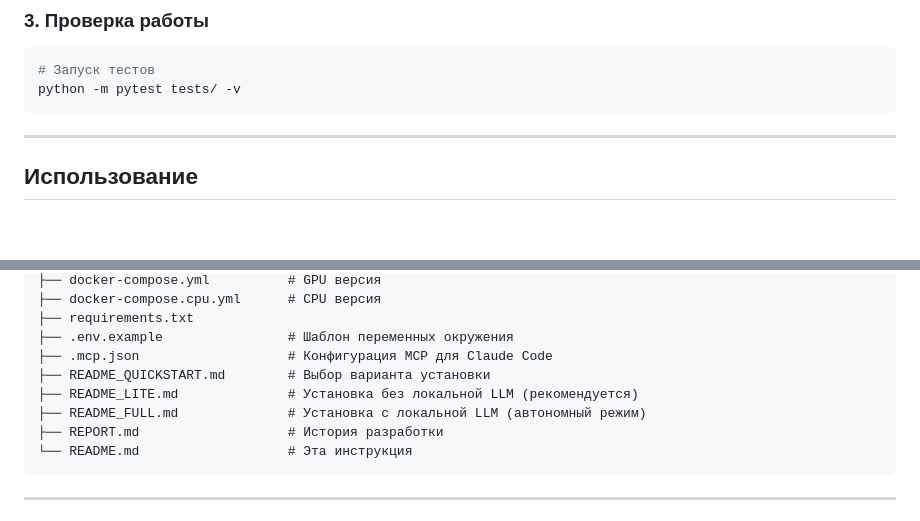
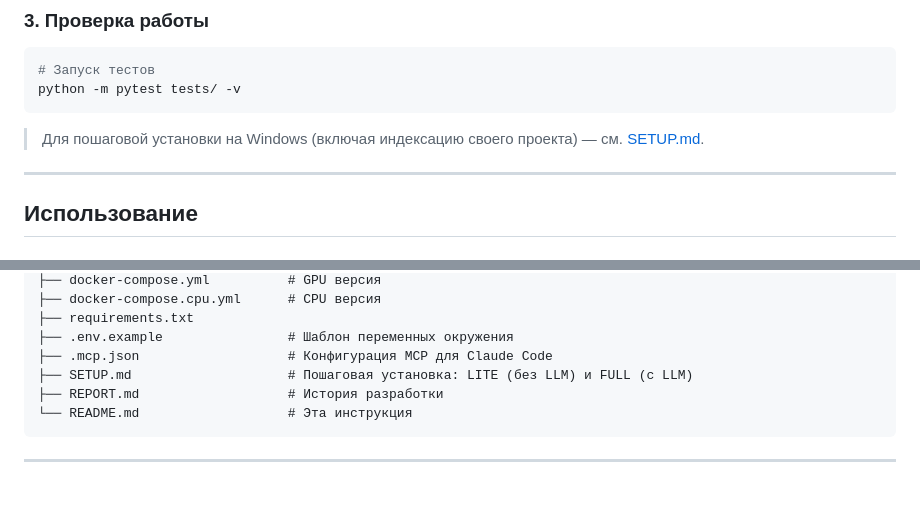
Before and after one commit to TheJubadze/OtusAiForDevs, a Markdown page: RAG/README.md, 2 parts joined by grey strips. GitHub-like rendering; blank space fills up the shorter version.

````diff
--- a/RAG/README.md
+++ b/RAG/README.md
@@ -59,6 +59,8 @@ pip install -r requirements.txt
 # Запуск тестов
 python -m pytest tests/ -v
 ```
+
+> Для пошаговой установки на Windows (включая индексацию своего проекта) — см. [SETUP.md](SETUP.md).
 
 ---
 
@@ -334,9 +336,7 @@ RAG/
 ├── requirements.txt
 ├── .env.example                # Шаблон переменных окружения
 ├── .mcp.json                   # Конфигурация MCP для Claude Code
-├── README_QUICKSTART.md        # Выбор варианта установки
-├── README_LITE.md              # Установка без локальной LLM (рекомендуется)
-├── README_FULL.md              # Установка с локальной LLM (автономный режим)
+├── SETUP.md                    # Пошаговая установка: LITE (без LLM) и FULL (с LLM)
 ├── REPORT.md                   # История разработки
 └── README.md                   # Эта инструкция
 ```
````
Also changed, not shown: RAG/SETUP.md (added, +394 -0 lines).
